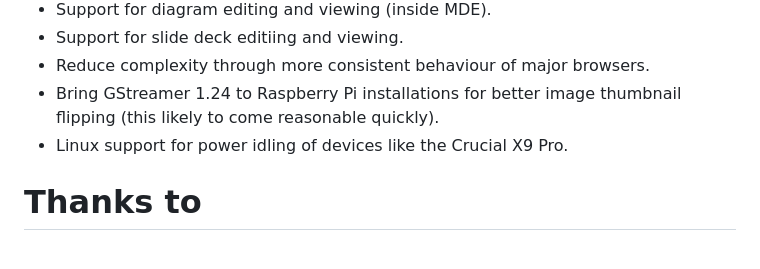
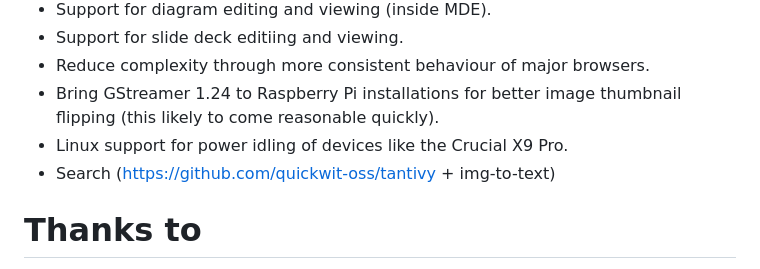
Before and after one commit to fuglaro/filet-cloud, a Markdown page: README.md, the part around the change. Rendered like a GitHub page.

```diff
--- a/README.md
+++ b/README.md
@@ -176,6 +176,7 @@ openssl req -x509 -newkey rsa:4096 -sha256 -days 1 -nodes -keyout my.key -out my
 * Reduce complexity through more consistent behaviour of major browsers.
 * Bring GStreamer 1.24 to Raspberry Pi installations for better image thumbnail flipping (this likely to come reasonable quickly).
 * Linux support for power idling of devices like the Crucial X9 Pro.
+* Search (https://github.com/quickwit-oss/tantivy + img-to-text)
 
 # Thanks to
 We stand on the shoulders of giants. They own this, far more than I do.
```
